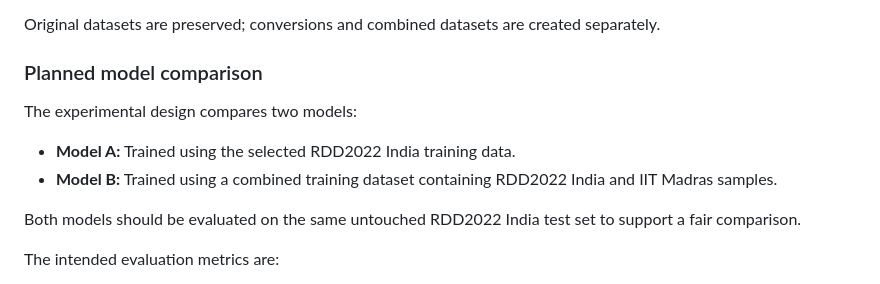
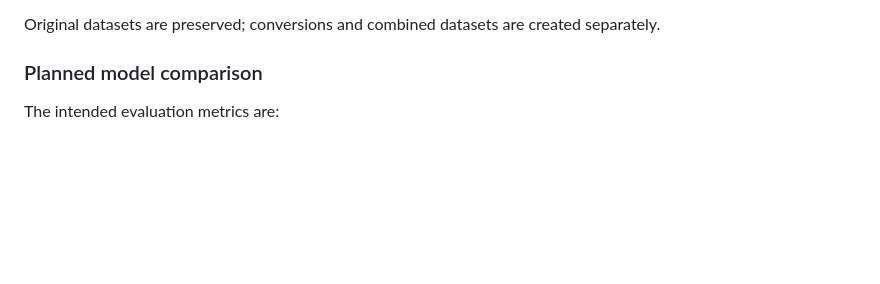
Before and after one commit to UjsGit/AI-Road-Damage-Detection-and-Reporting, a Markdown page: README.md, the part around the change. Drawn GitHub-style; blank space fills up the shorter version.

Commit message:
Remove model comparison details from README
Removed details about the experimental design comparing two models.

```diff
--- a/README.md
+++ b/README.md
@@ -103,13 +103,6 @@ The project also considers the IIT Madras Pothole Detection dataset for a second
 Original datasets are preserved; conversions and combined datasets are created separately.
 
 ### Planned model comparison
-
-The experimental design compares two models:
-
-- **Model A:** Trained using the selected RDD2022 India training data.
-- **Model B:** Trained using a combined training dataset containing RDD2022 India and IIT Madras samples.
-
-Both models should be evaluated on the same untouched RDD2022 India test set to support a fair comparison.
 
 The intended evaluation metrics are:
 
```
